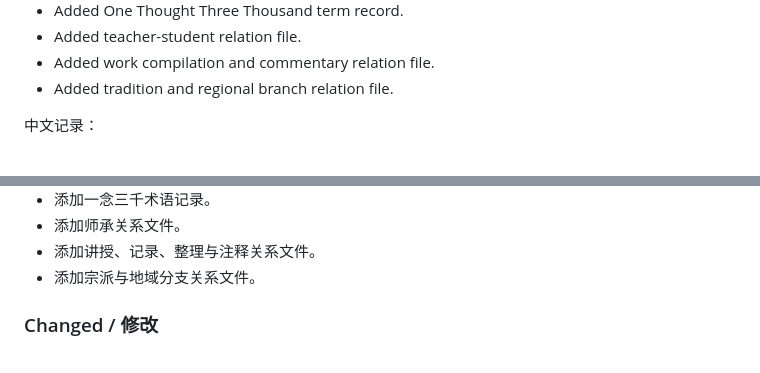
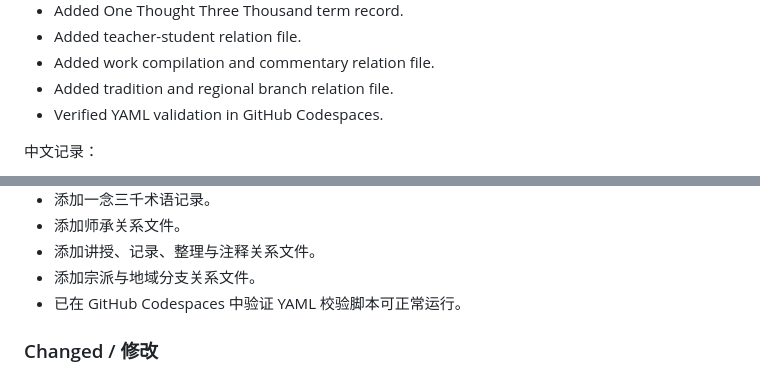
Before and after one commit to jiazhouxv/nagarjuna-lineage-archive, a Markdown page: CHANGELOG.md, 2 parts joined by grey strips. Rendered like a GitHub page.

Commit message:
Update CHANGELOG with recent additions and verifications
Verified YAML validation in GitHub Codespaces and added a bilingual README.

```diff
--- a/CHANGELOG.md
+++ b/CHANGELOG.md
@@ -37,6 +37,7 @@ All notable changes to Nagarjuna Lineage Archive will be documented in this file
 - Added teacher-student relation file.
 - Added work compilation and commentary relation file.
 - Added tradition and regional branch relation file.
+- Verified YAML validation in GitHub Codespaces.
 
 中文记录：
 
@@ -67,6 +68,7 @@ All notable changes to Nagarjuna Lineage Archive will be documented in this file
 - 添加师承关系文件。
 - 添加讲授、记录、整理与注释关系文件。
 - 添加宗派与地域分支关系文件。
+- 已在 GitHub Codespaces 中验证 YAML 校验脚本可正常运行。
 
 ### Changed / 修改
 
```
